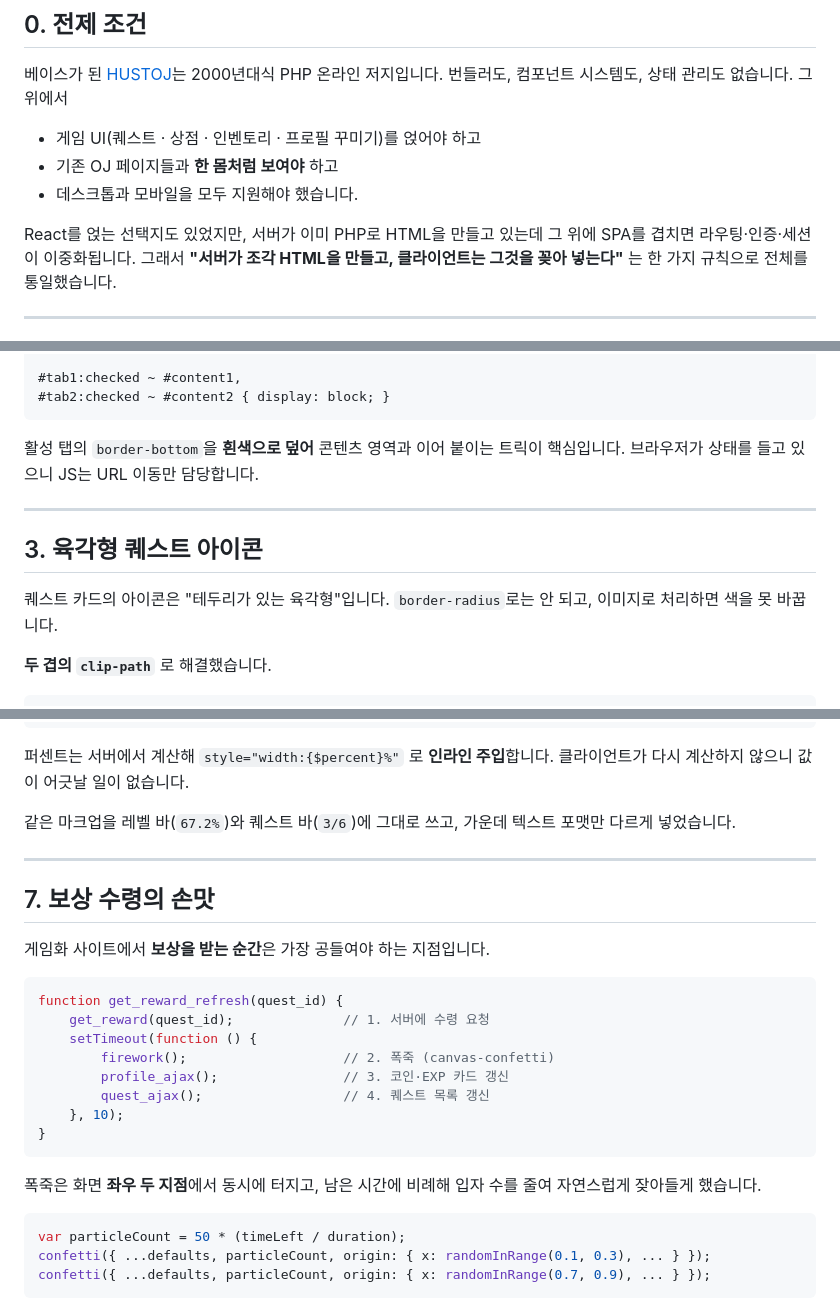
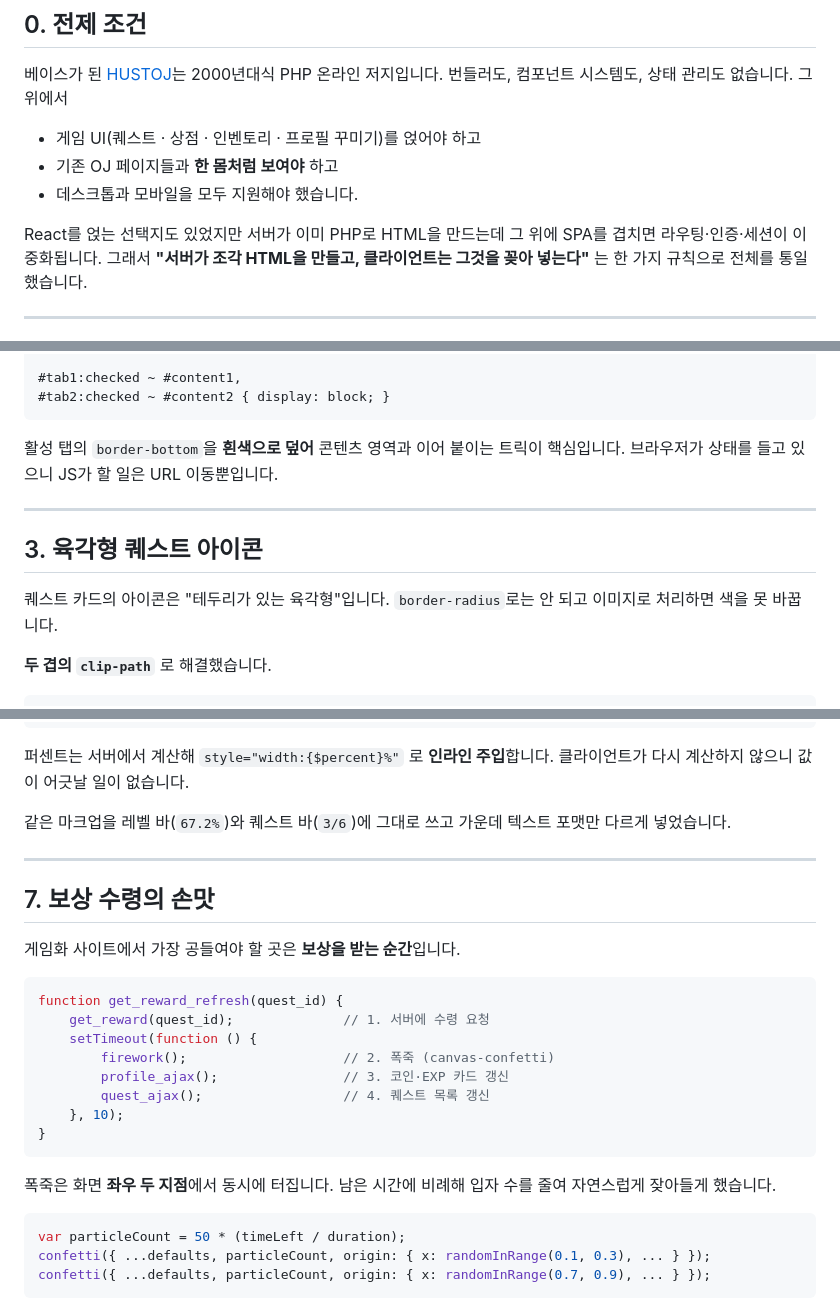
Before and after one commit to kiwijuse/Algowiki, a Markdown page: docs/frontend.md, 3 parts joined by grey strips. GitHub-like rendering.

````diff
--- a/docs/frontend.md
+++ b/docs/frontend.md
@@ -14,7 +14,7 @@
 - 기존 OJ 페이지들과 **한 몸처럼 보여야** 하고
 - 데스크톱과 모바일을 모두 지원해야 했습니다.
 
-React를 얹는 선택지도 있었지만, 서버가 이미 PHP로 HTML을 만들고 있는데
+React를 얹는 선택지도 있었지만 서버가 이미 PHP로 HTML을 만드는데
 그 위에 SPA를 겹치면 라우팅·인증·세션이 이중화됩니다.
 그래서 **"서버가 조각 HTML을 만들고, 클라이언트는 그것을 꽂아 넣는다"** 는 한 가지 규칙으로 전체를 통일했습니다.
 
@@ -75,14 +75,14 @@ input:checked + label {                   /* 체크된 라디오의 라벨만
 ```
 
 활성 탭의 `border-bottom`을 **흰색으로 덮어** 콘텐츠 영역과 이어 붙이는 트릭이 핵심입니다.
-브라우저가 상태를 들고 있으니 JS는 URL 이동만 담당합니다.
+브라우저가 상태를 들고 있으니 JS가 할 일은 URL 이동뿐입니다.
 
 ---
 
 ## 3. 육각형 퀘스트 아이콘
 
 퀘스트 카드의 아이콘은 "테두리가 있는 육각형"입니다.
-`border-radius`로는 안 되고, 이미지로 처리하면 색을 못 바꿉니다.
+`border-radius`로는 안 되고 이미지로 처리하면 색을 못 바꿉니다.
 
 **두 겹의 `clip-path`** 로 해결했습니다.
 
@@ -160,14 +160,14 @@ input:checked + label {                   /* 체크된 라디오의 라벨만
 퍼센트는 서버에서 계산해 `style="width:{$percent}%"` 로 **인라인 주입**합니다.
 클라이언트가 다시 계산하지 않으니 값이 어긋날 일이 없습니다.
 
-같은 마크업을 레벨 바(`67.2%`)와 퀘스트 바(`3/6`)에 그대로 쓰고,
+같은 마크업을 레벨 바(`67.2%`)와 퀘스트 바(`3/6`)에 그대로 쓰고
 가운데 텍스트 포맷만 다르게 넣었습니다.
 
 ---
 
 ## 7. 보상 수령의 손맛
 
-게임화 사이트에서 **보상을 받는 순간**은 가장 공들여야 하는 지점입니다.
+게임화 사이트에서 가장 공들여야 할 곳은 **보상을 받는 순간**입니다.
 
 ```js
 function get_reward_refresh(quest_id) {
@@ -180,7 +180,7 @@ function get_reward_refresh(quest_id) {
 }
 ```
 
-폭죽은 화면 **좌우 두 지점**에서 동시에 터지고, 남은 시간에 비례해 입자 수를 줄여
+폭죽은 화면 **좌우 두 지점**에서 동시에 터집니다. 남은 시간에 비례해 입자 수를 줄여
 자연스럽게 잦아들게 했습니다.
 
 ```js
````
Also changed, not shown: other parts of docs/frontend.md (+1 -1 lines).
